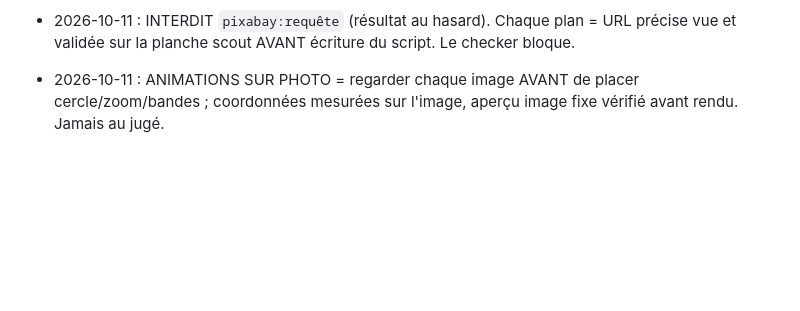
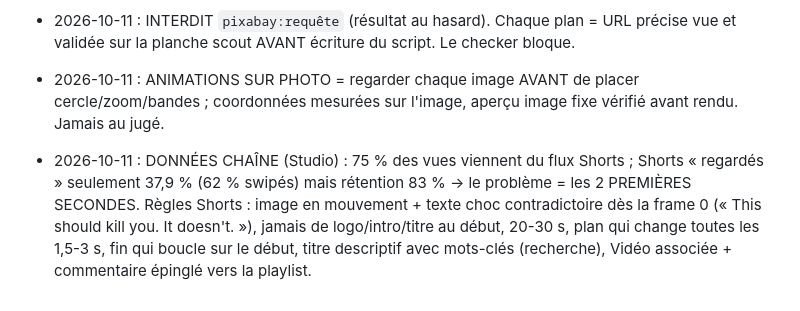
Before and after one commit to sebastien311984-bot/youtube-studio, a Markdown page: channels/oddly-logical/FEEDBACK.md, the part around the change. GitHub-like rendering; blank space fills up the shorter version.

Commit message:
FEEDBACK : données Shorts (37,9 %% regardés) et règles d'accroche (#48)
Claude-Session: https://claude.ai/code/session_01FMJvH8eVzni5KfYC8HZtKQ

Co-authored-by: Claude <noreply@anthropic.com>

```diff
--- a/channels/oddly-logical/FEEDBACK.md
+++ b/channels/oddly-logical/FEEDBACK.md
@@ -105,3 +105,4 @@ Chaque retour de l'utilisateur ou des stats YouTube devient une règle ici. Les
 
 - 2026-10-11 : INTERDIT `pixabay:requête` (résultat au hasard). Chaque plan = URL précise vue et validée sur la planche scout AVANT écriture du script. Le checker bloque.
 - 2026-10-11 : ANIMATIONS SUR PHOTO = regarder chaque image AVANT de placer cercle/zoom/bandes ; coordonnées mesurées sur l'image, aperçu image fixe vérifié avant rendu. Jamais au jugé.
+- 2026-10-11 : DONNÉES CHAÎNE (Studio) : 75 % des vues viennent du flux Shorts ; Shorts « regardés » seulement 37,9 % (62 % swipés) mais rétention 83 % → le problème = les 2 PREMIÈRES SECONDES. Règles Shorts : image en mouvement + texte choc contradictoire dès la frame 0 (« This should kill you. It doesn't. »), jamais de logo/intro/titre au début, 20-30 s, plan qui change toutes les 1,5-3 s, fin qui boucle sur le début, titre descriptif avec mots-clés (recherche), Vidéo associée + commentaire épinglé vers la playlist.
```
